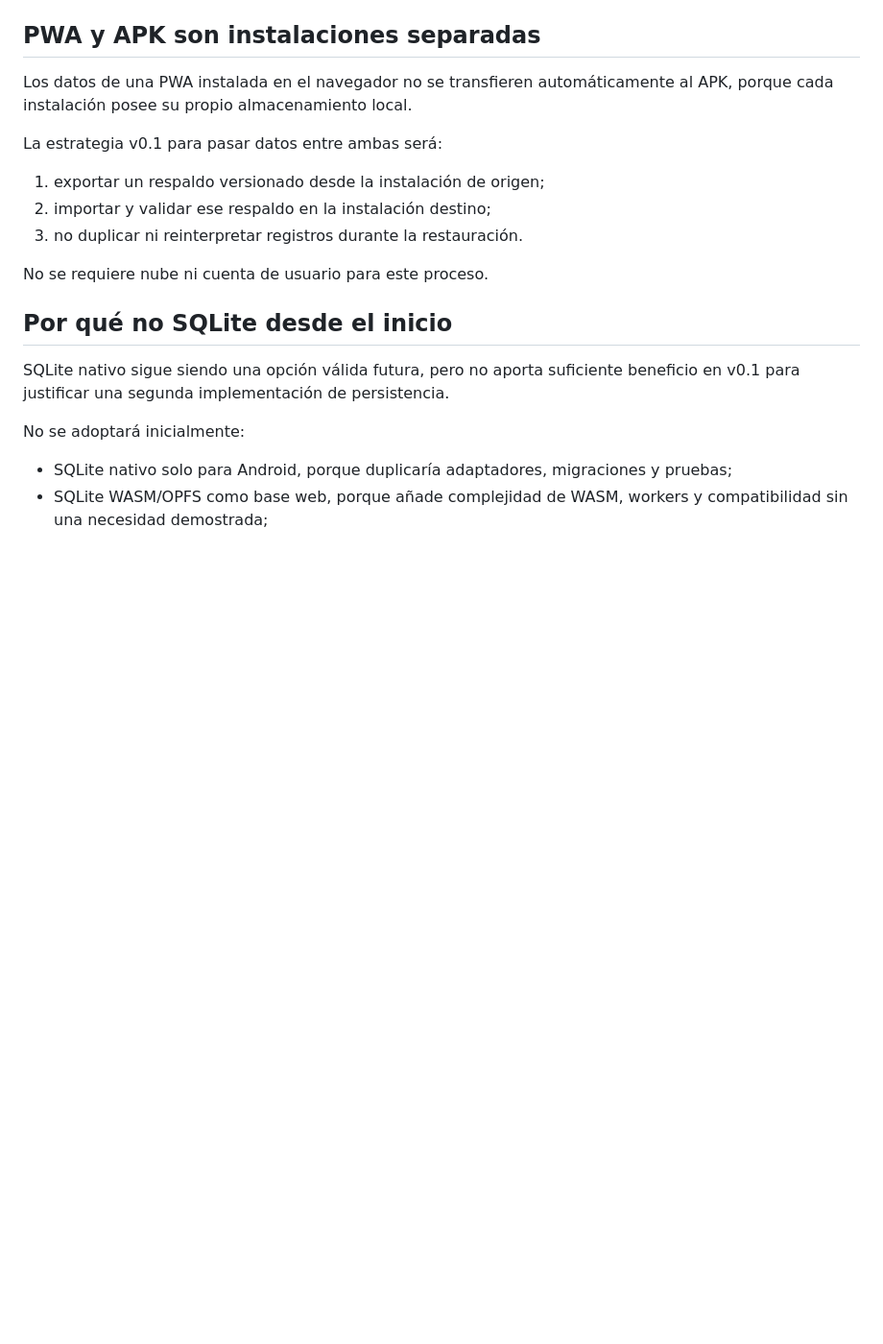
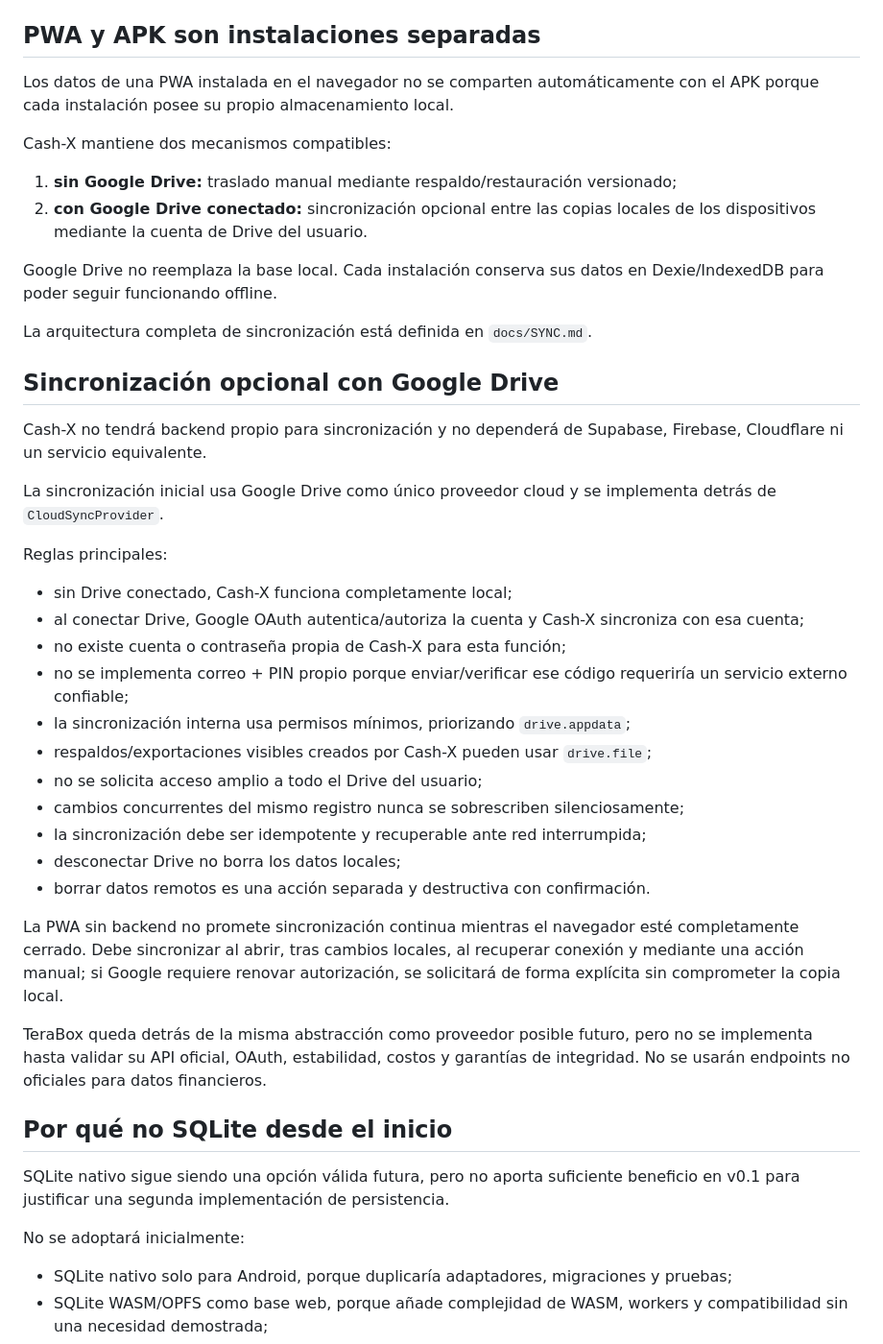
Before and after one commit to HNAlvaradoHN/Cash-X, a Markdown page: docs/PERSISTENCE.md, the part around one of its changes. Shown at 96% size. Rendered like a GitHub page; blank space fills up the shorter version.

Commit message:
docs(sync): integrate optional Drive synchronization

```diff
--- a/docs/PERSISTENCE.md
+++ b/docs/PERSISTENCE.md
@@ -63,15 +63,40 @@ Capacitor se usa también como puerta de acceso a funciones nativas cuando corre
 
 ## PWA y APK son instalaciones separadas
 
-Los datos de una PWA instalada en el navegador no se transfieren automáticamente al APK, porque cada instalación posee su propio almacenamiento local.
+Los datos de una PWA instalada en el navegador no se comparten automáticamente con el APK porque cada instalación posee su propio almacenamiento local.
 
-La estrategia v0.1 para pasar datos entre ambas será:
+Cash-X mantiene dos mecanismos compatibles:
 
-1. exportar un respaldo versionado desde la instalación de origen;
-2. importar y validar ese respaldo en la instalación destino;
-3. no duplicar ni reinterpretar registros durante la restauración.
+1. **sin Google Drive:** traslado manual mediante respaldo/restauración versionado;
+2. **con Google Drive conectado:** sincronización opcional entre las copias locales de los dispositivos mediante la cuenta de Drive del usuario.
 
-No se requiere nube ni cuenta de usuario para este proceso.
+Google Drive no reemplaza la base local. Cada instalación conserva sus datos en Dexie/IndexedDB para poder seguir funcionando offline.
+
+La arquitectura completa de sincronización está definida en `docs/SYNC.md`.
+
+## Sincronización opcional con Google Drive
+
+Cash-X no tendrá backend propio para sincronización y no dependerá de Supabase, Firebase, Cloudflare ni un servicio equivalente.
+
+La sincronización inicial usa Google Drive como único proveedor cloud y se implementa detrás de `CloudSyncProvider`.
+
+Reglas principales:
+
+- sin Drive conectado, Cash-X funciona completamente local;
+- al conectar Drive, Google OAuth autentica/autoriza la cuenta y Cash-X sincroniza con esa cuenta;
+- no existe cuenta o contraseña propia de Cash-X para esta función;
+- no se implementa correo + PIN propio porque enviar/verificar ese código requeriría un servicio externo confiable;
+- la sincronización interna usa permisos mínimos, priorizando `drive.appdata`;
+- respaldos/exportaciones visibles creados por Cash-X pueden usar `drive.file`;
+- no se solicita acceso amplio a todo el Drive del usuario;
+- cambios concurrentes del mismo registro nunca se sobrescriben silenciosamente;
+- la sincronización debe ser idempotente y recuperable ante red interrumpida;
+- desconectar Drive no borra los datos locales;
+- borrar datos remotos es una acción separada y destructiva con confirmación.
+
+La PWA sin backend no promete sincronización continua mientras el navegador esté completamente cerrado. Debe sincronizar al abrir, tras cambios locales, al recuperar conexión y mediante una acción manual; si Google requiere renovar autorización, se solicitará de forma explícita sin comprometer la copia local.
+
+TeraBox queda detrás de la misma abstracción como proveedor posible futuro, pero no se implementa hasta validar su API oficial, OAuth, estabilidad, costos y garantías de integridad. No se usarán endpoints no oficiales para datos financieros.
 
 ## Por qué no SQLite desde el inicio
 
```
Also changed, not shown: other parts of docs/PERSISTENCE.md (+19 -3 lines).
